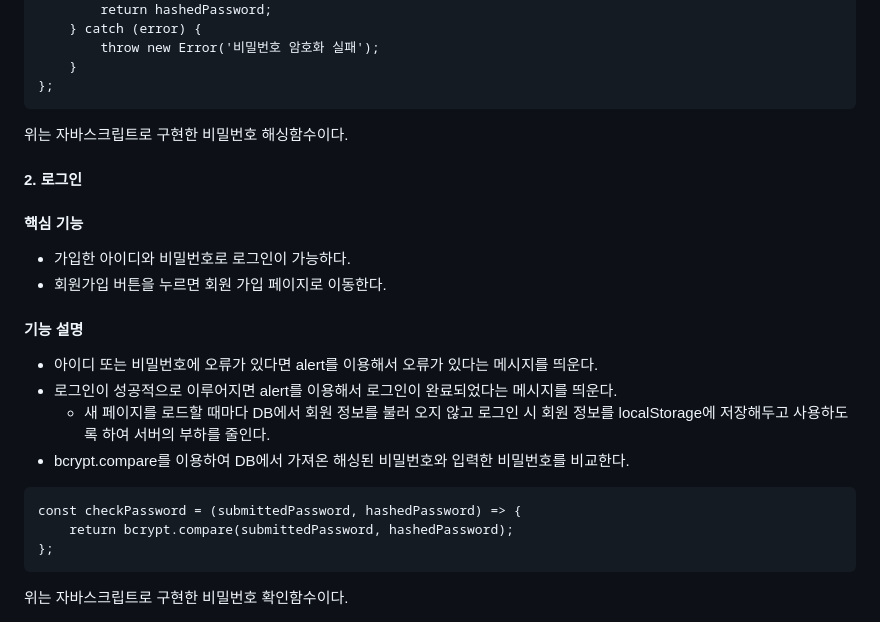
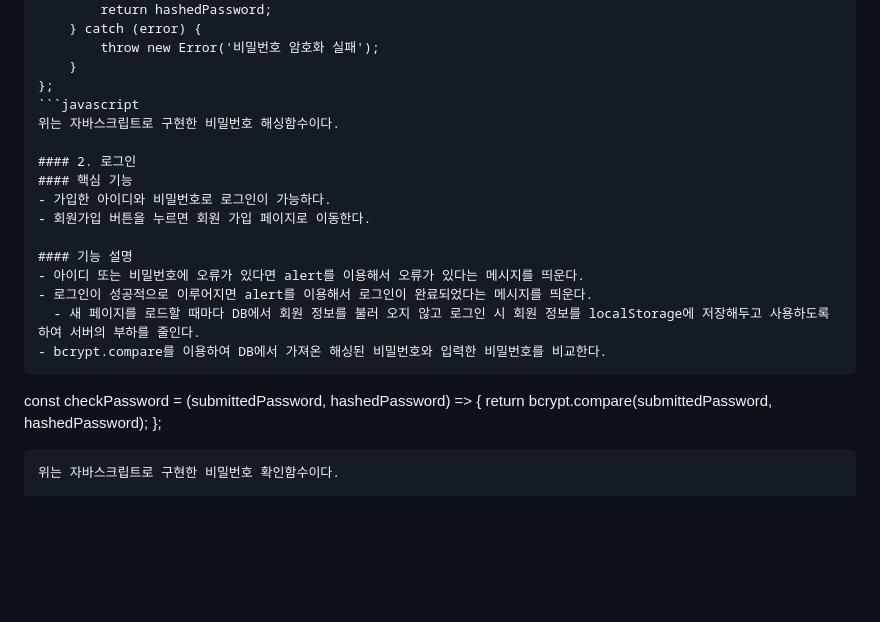
Before and after one commit to Naeunnkim/madcamp_week3, a Markdown page: README.md, the part around the change. Rendered like a GitHub page; blank space fills up the shorter version.

````diff
--- a/README.md
+++ b/README.md
@@ -164,7 +164,7 @@ async function hashPassword(password) {
         throw new Error('비밀번호 암호화 실패');
     }
 };
-```
+```javascript
 위는 자바스크립트로 구현한 비밀번호 해싱함수이다.
 
 #### 2. 로그인
@@ -181,7 +181,7 @@ async function hashPassword(password) {
 const checkPassword = (submittedPassword, hashedPassword) => {
     return bcrypt.compare(submittedPassword, hashedPassword);
 };
-```
+```javascript
 위는 자바스크립트로 구현한 비밀번호 확인함수이다.
 
 #### 3. 마이페이지
````
